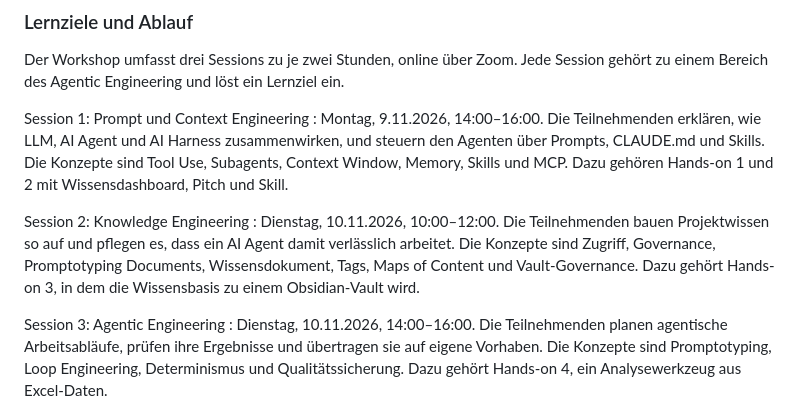
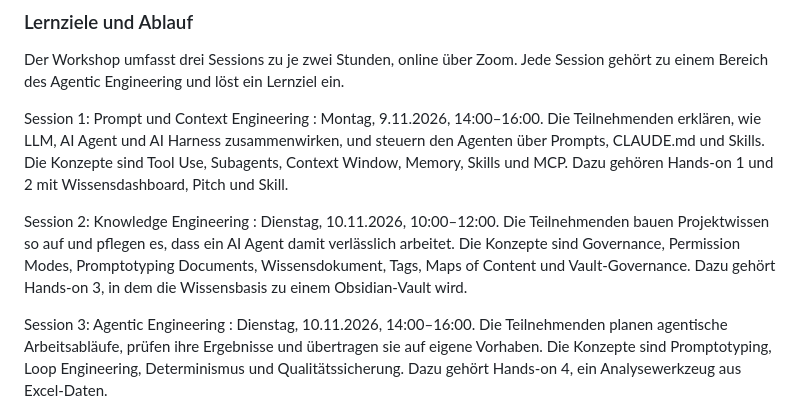
Before and after one commit to DigitalHumanitiesCraft/knowledge-context-agentic-engineering, a Markdown page: workshops/2026-11-09-ufl/lecture-notes.md, the part around the change. GitHub-like rendering.

Commit message:
Name governance and permission modes in the UFL session overview
Co-Authored-By: Claude Opus 5.5 <noreply@anthropic.com>

```diff
--- a/workshops/2026-11-09-ufl/lecture-notes.md
+++ b/workshops/2026-11-09-ufl/lecture-notes.md
@@ -49,7 +49,7 @@ Session 1: Prompt und Context Engineering
 : Montag, 9.11.2026, 14:00–16:00. Die Teilnehmenden erklären, wie LLM, AI Agent und AI Harness zusammenwirken, und steuern den Agenten über Prompts, CLAUDE.md und Skills. Die Konzepte sind Tool Use, Subagents, Context Window, Memory, Skills und MCP. Dazu gehören Hands-on 1 und 2 mit Wissensdashboard, Pitch und Skill.
 
 Session 2: Knowledge Engineering
-: Dienstag, 10.11.2026, 10:00–12:00. Die Teilnehmenden bauen Projektwissen so auf und pflegen es, dass ein AI Agent damit verlässlich arbeitet. Die Konzepte sind Zugriff, Governance, Promptotyping Documents, Wissensdokument, Tags, Maps of Content und Vault-Governance. Dazu gehört Hands-on 3, in dem die Wissensbasis zu einem Obsidian-Vault wird.
+: Dienstag, 10.11.2026, 10:00–12:00. Die Teilnehmenden bauen Projektwissen so auf und pflegen es, dass ein AI Agent damit verlässlich arbeitet. Die Konzepte sind Governance, Permission Modes, Promptotyping Documents, Wissensdokument, Tags, Maps of Content und Vault-Governance. Dazu gehört Hands-on 3, in dem die Wissensbasis zu einem Obsidian-Vault wird.
 
 Session 3: Agentic Engineering
 : Dienstag, 10.11.2026, 14:00–16:00. Die Teilnehmenden planen agentische Arbeitsabläufe, prüfen ihre Ergebnisse und übertragen sie auf eigene Vorhaben. Die Konzepte sind Promptotyping, Loop Engineering, Determinismus und Qualitätssicherung. Dazu gehört Hands-on 4, ein Analysewerkzeug aus Excel-Daten.
```
